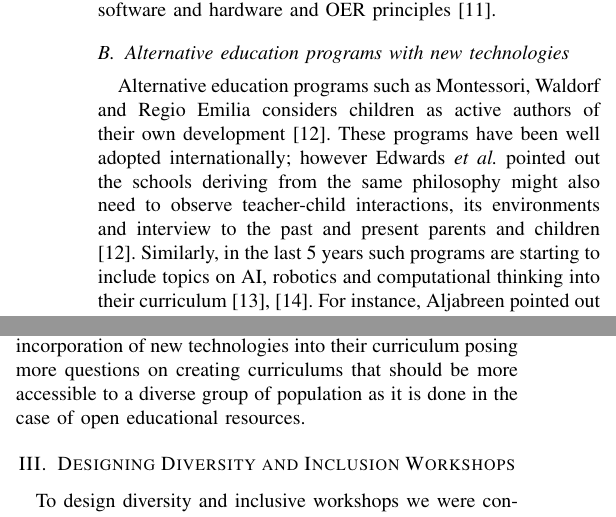
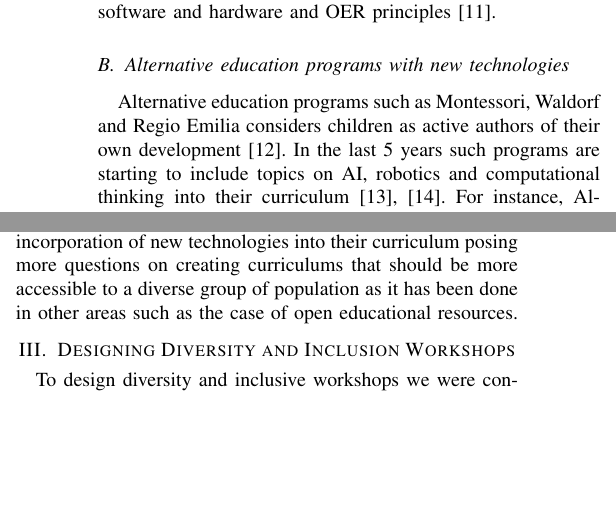
Before and after one commit to air4children/hri2022, a LaTeX paper (short-paper/workshop-paper/main.tex): two parts of the columns of page 2 of 4, joined at a grey line, cut so that both start at the same text, the shorter picture padded with empty space. Compiled offline with pdfLaTeX; a missing font is replaced by an installed copy or a similar font; a LaTeX package or settings file that is missing is left out.

Commit message:
#06 polishes IIB and fig1; CITEX

```diff
--- a/short-paper/workshop-paper/main.tex
+++ b/short-paper/workshop-paper/main.tex
@@ -141,8 +141,8 @@ Hence, in this work, we consider Otto Humanoid as a good option because of its a
 
 \subsection{Alternative education programs with new technologies}
 Alternative education programs such as Montessori, Waldorf and Regio Emilia considers children as active authors of their own development \cite{edwards2002}.
-These programs have been well adopted internationally; however Edwards \etal pointed out the schools deriving from the same philosophy might also need to observe teacher-child interactions, its environments and interview to the past and present parents and children \cite{edwards2002}.
-Similarly, in the last 5 years such programs are starting to include topics on AI, robotics and computational thinking into their curriculum \cite{elkin2014, Aljabreen2020}.
+%These programs have been well adopted internationally; however Edwards \etal pointed out the schools deriving from the same philosophy might also need to observe teacher-child interactions, its environments and interview to the past and present parents and children \cite{edwards2002}.
+In the last 5 years such programs are starting to include topics on AI, robotics and computational thinking into their curriculum \cite{elkin2014, Aljabreen2020}.
 For instance, Aljabreen pointed out the adoptions of new technologies and how early child education is re-conceptualised \cite{Aljabreen2020}.
 Elkin et al. in 2014 explored the how robots can be used in the Montessori curriculum \cite{elkin2014}.
 Similarly Elkin et al. posed the question on the revision of new curriculums that include technology should not deviate from the main purpose of the Montessori classroom \cite{elkin2014}.
@@ -152,7 +152,7 @@ These indicate that the incorporation of such manipulatives with the use of robo
 Recently, Scippo and Ardolino reported a longitudinal study of the use of computational thinking in five years participants of primary school in a Montessori school \cite{ScippoArdolino2021}
 Scippo and Ardolino pointed out the importance of alignment of the Montessori material with the computational thinking activities.
 
-That said, previous authors stated various challenges on the incorporation of new technologies into their curriculum posing more questions on creating curriculums that should be more accessible to a diverse group of population as it is done in the case of open educational resources.
+That said, previous authors stated various challenges on the incorporation of new technologies into their curriculum posing more questions on creating curriculums that should be more accessible to a diverse group of population as it has been done in other areas such as the case of open educational resources.
 
 
 %%%%%%%%%%%%%%%%%%%%%%%%%%%%%%%%%%%%%%%%%
```
Also changed, not shown: short-paper/figures/curriculum-design/vectors/drawing-v03.svg, short-paper/figures/curriculum-design/versions/drawing-v03.png (added), short-paper/workshop-paper/main.tex (2 more changed lines).
